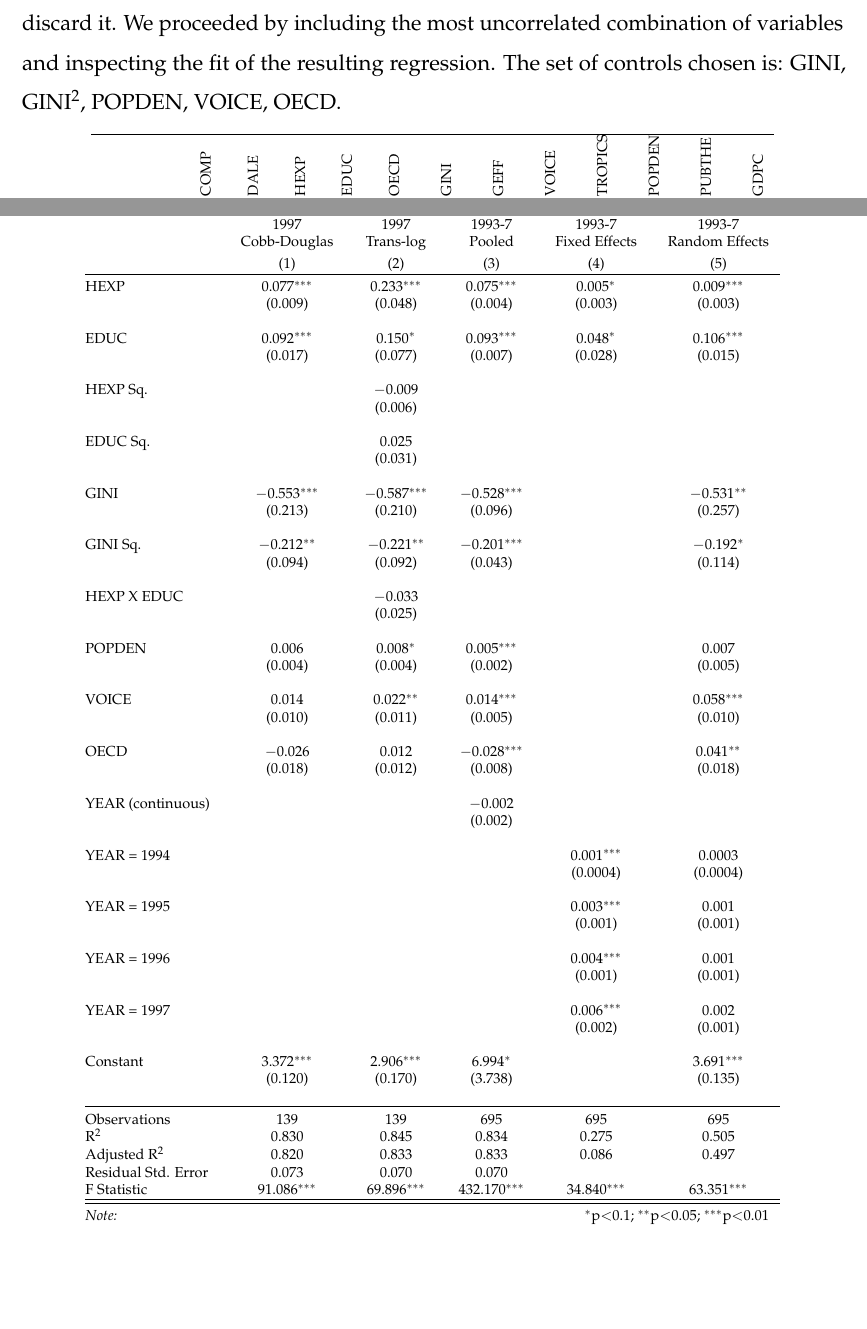
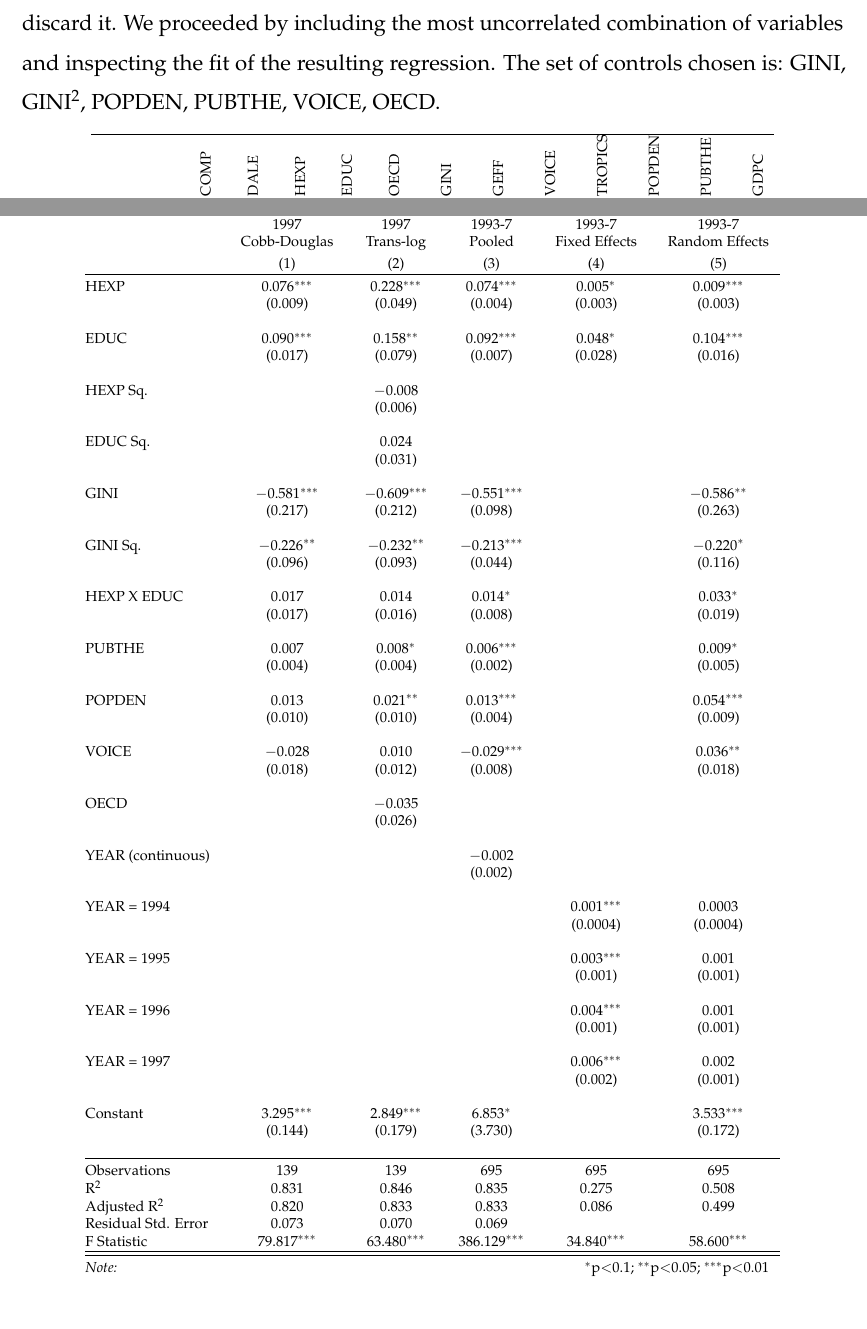
Before and after one commit to custodioij/EmpProj, a LaTeX document (Latex code/KnitrCodeEmpProj.tex): two parts of pages 16 and 18 of 21, joined at a grey line, cut so that both start at the same text. Compiled offline with pdfLaTeX.

Commit message:
Added Log(PUBTHE) to the main estimation.

```diff
--- a/Latex code/KnitrCodeEmpProj.tex
+++ b/Latex code/KnitrCodeEmpProj.tex
@@ -665,9 +665,9 @@ Finally, Figure \ref{fig:modselection_resvsCOMP} shows residuals plotted against
 
 
 \subsection{Choice of controls}
-Having chosen the variable COMP as the dependant variable, and the Cobb-Douglas production function, we turn our attention to the choice of control variables. Table \ref{tab:cor} shows a high correlation between some of the possible control variables. We need to choose among some of them to preserve the interpretability of the coeficients. Using GDPC would make the identification of the effect of HEXP difficult, for example, so we discard it. We proceeded by including the most uncorrelated combination of variables and inspecting the fit of the resulting regression. The set of controls chosen is: GINI, GINI$^2$, POPDEN, VOICE, OECD.
+Having chosen the variable COMP as the dependant variable, and the Cobb-Douglas production function, we turn our attention to the choice of control variables. Table \ref{tab:cor} shows a high correlation between some of the possible control variables. We need to choose among some of them to preserve the interpretability of the coeficients. Using GDPC would make the identification of the effect of HEXP difficult, for example, so we discard it. We proceeded by including the most uncorrelated combination of variables and inspecting the fit of the resulting regression. The set of controls chosen is: GINI, GINI$^2$, POPDEN, PUBTHE, VOICE, OECD.
 % latex table generated in R 3.3.3 by xtable 1.8-2 package
-% Sun Mar 19 13:17:44 2017
+% Mon Mar 20 21:33:48 2017
 \begin{table}[ht]
 \centering
 \begingroup\scriptsize
@@ -736,35 +736,38 @@ We estimate the Cobb-Douglas and the translog model for the cross-sectional case
  & Cobb-Douglas & Trans-log & Pooled & Fixed Effects & Random Effects \\
 \\[-1.8ex] & (1) & (2) & (3) & (4) & (5)\\
 \hline \\[-1.8ex]
- HEXP & 0.077$^{***}$ & 0.233$^{***}$ & 0.075$^{***}$ & 0.005$^{*}$ & 0.009$^{***}$ \\
-  & (0.009) & (0.048) & (0.004) & (0.003) & (0.003) \\
+ HEXP & 0.076$^{***}$ & 0.228$^{***}$ & 0.074$^{***}$ & 0.005$^{*}$ & 0.009$^{***}$ \\
+  & (0.009) & (0.049) & (0.004) & (0.003) & (0.003) \\
   & & & & & \\
- EDUC & 0.092$^{***}$ & 0.150$^{*}$ & 0.093$^{***}$ & 0.048$^{*}$ & 0.106$^{***}$ \\
-  & (0.017) & (0.077) & (0.007) & (0.028) & (0.015) \\
+ EDUC & 0.090$^{***}$ & 0.158$^{**}$ & 0.092$^{***}$ & 0.048$^{*}$ & 0.104$^{***}$ \\
+  & (0.017) & (0.079) & (0.007) & (0.028) & (0.016) \\
   & & & & & \\
- HEXP Sq. &  & $-$0.009 &  &  &  \\
+ HEXP Sq. &  & $-$0.008 &  &  &  \\
   &  & (0.006) &  &  &  \\
   & & & & & \\
- EDUC Sq. &  & 0.025 &  &  &  \\
+ EDUC Sq. &  & 0.024 &  &  &  \\
   &  & (0.031) &  &  &  \\
   & & & & & \\
- GINI & $-$0.553$^{***}$ & $-$0.587$^{***}$ & $-$0.528$^{***}$ &  & $-$0.531$^{**}$ \\
-  & (0.213) & (0.210) & (0.096) &  & (0.257) \\
+ GINI & $-$0.581$^{***}$ & $-$0.609$^{***}$ & $-$0.551$^{***}$ &  & $-$0.586$^{**}$ \\
+  & (0.217) & (0.212) & (0.098) &  & (0.263) \\
   & & & & & \\
- GINI Sq. & $-$0.212$^{**}$ & $-$0.221$^{**}$ & $-$0.201$^{***}$ &  & $-$0.192$^{*}$ \\
-  & (0.094) & (0.092) & (0.043) &  & (0.114) \\
+ GINI Sq. & $-$0.226$^{**}$ & $-$0.232$^{**}$ & $-$0.213$^{***}$ &  & $-$0.220$^{*}$ \\
+  & (0.096) & (0.093) & (0.044) &  & (0.116) \\
   & & & & & \\
- HEXP X EDUC &  & $-$0.033 &  &  &  \\
-  &  & (0.025) &  &  &  \\
+ HEXP X EDUC & 0.017 & 0.014 & 0.014$^{*}$ &  & 0.033$^{*}$ \\
+  & (0.017) & (0.016) & (0.008) &  & (0.019) \\
   & & & & & \\
- POPDEN & 0.006 & 0.008$^{*}$ & 0.005$^{***}$ &  & 0.007 \\
+ PUBTHE & 0.007 & 0.008$^{*}$ & 0.006$^{***}$ &  & 0.009$^{*}$ \\
   & (0.004) & (0.004) & (0.002) &  & (0.005) \\
   & & & & & \\
- VOICE & 0.014 & 0.022$^{**}$ & 0.014$^{***}$ &  & 0.058$^{***}$ \\
-  & (0.010) & (0.011) & (0.005) &  & (0.010) \\
+ POPDEN & 0.013 & 0.021$^{**}$ & 0.013$^{***}$ &  & 0.054$^{***}$ \\
+  & (0.010) & (0.010) & (0.004) &  & (0.009) \\
   & & & & & \\
- OECD & $-$0.026 & 0.012 & $-$0.028$^{***}$ &  & 0.041$^{**}$ \\
+ VOICE & $-$0.028 & 0.010 & $-$0.029$^{***}$ &  & 0.036$^{**}$ \\
   & (0.018) & (0.012) & (0.008) &  & (0.018) \\
+  & & & & & \\
+ OECD &  & $-$0.035 &  &  &  \\
+  &  & (0.026) &  &  &  \\
   & & & & & \\
  YEAR (continuous) &  &  & $-$0.002 &  &  \\
   &  &  & (0.002) &  &  \\
@@ -781,15 +784,15 @@ We estimate the Cobb-Douglas and the translog model for the cross-sectional case
  YEAR = 1997 &  &  &  & 0.006$^{***}$ & 0.002 \\
   &  &  &  & (0.002) & (0.001) \\
   & & & & & \\
- Constant & 3.372$^{***}$ & 2.906$^{***}$ & 6.994$^{*}$ &  & 3.691$^{***}$ \\
-  & (0.120) & (0.170) & (3.738) &  & (0.135) \\
+ Constant & 3.295$^{***}$ & 2.849$^{***}$ & 6.853$^{*}$ &  & 3.533$^{***}$ \\
+  & (0.144) & (0.179) & (3.730) &  & (0.172) \\
   & & & & & \\
 \hline \\[-1.8ex]
 Observations & 139 & 139 & 695 & 695 & 695 \\
-R$^{2}$ & 0.830 & 0.845 & 0.834 & 0.275 & 0.505 \\
-Adjusted R$^{2}$ & 0.820 & 0.833 & 0.833 & 0.086 & 0.497 \\
-Residual Std. Error & 0.073 & 0.070 & 0.070 &  &  \\
-F Statistic & 91.086$^{***}$ & 69.896$^{***}$ & 432.170$^{***}$ & 34.840$^{***}$ & 63.351$^{***}$ \\
+R$^{2}$ & 0.831 & 0.846 & 0.835 & 0.275 & 0.508 \\
+Adjusted R$^{2}$ & 0.820 & 0.833 & 0.833 & 0.086 & 0.499 \\
+Residual Std. Error & 0.073 & 0.070 & 0.069 &  &  \\
+F Statistic & 79.817$^{***}$ & 63.480$^{***}$ & 386.129$^{***}$ & 34.840$^{***}$ & 58.600$^{***}$ \\
 \hline
 \hline \\[-1.8ex]
 \textit{Note:}  & \multicolumn{5}{r}{$^{*}$p$<$0.1; $^{**}$p$<$0.05; $^{***}$p$<$0.01} \\
```
Also changed, not shown: Latex code/KnitrCodeEmpProj.tex (14 more changed lines), 2 other files.
